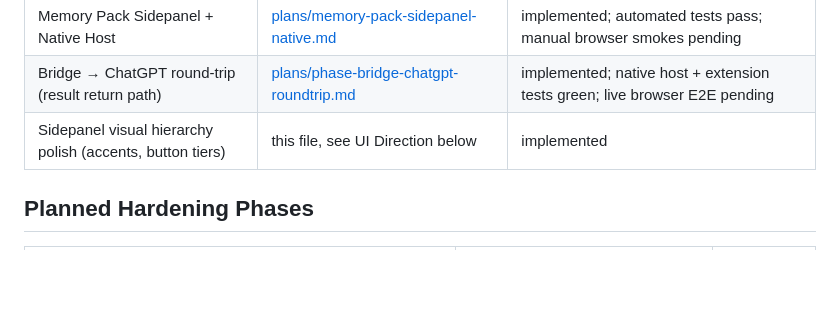
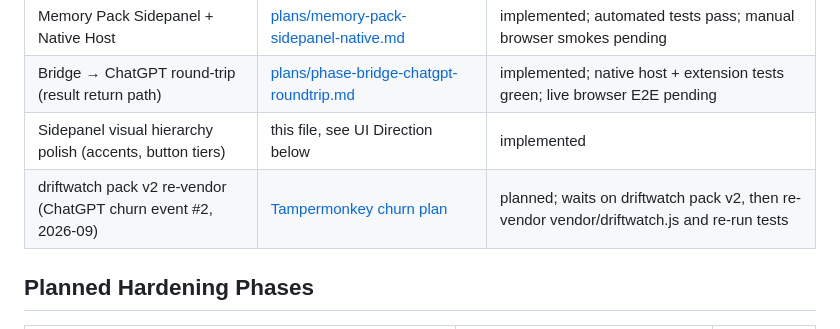
Before and after one commit to sriharshaguthikonda/Prompt-queue, a Markdown page: ROADMAP.md, the part around the change. GitHub-like rendering; blank space fills up the shorter version.

Commit message:
docs(roadmap): note the chatgpt.com 2026-09 churn and pack v2 re-vendor
Co-Authored-By: Claude Opus 5 <noreply@anthropic.com>

```diff
--- a/ROADMAP.md
+++ b/ROADMAP.md
@@ -21,6 +21,7 @@ Current sidepanel branch:
 | Memory Pack Sidepanel + Native Host | [plans/memory-pack-sidepanel-native.md](plans/memory-pack-sidepanel-native.md) | implemented; automated tests pass; manual browser smokes pending |
 | Bridge → ChatGPT round-trip (result return path) | [plans/phase-bridge-chatgpt-roundtrip.md](plans/phase-bridge-chatgpt-roundtrip.md) | implemented; native host + extension tests green; live browser E2E pending |
 | Sidepanel visual hierarchy polish (accents, button tiers) | this file, see UI Direction below | implemented |
+| driftwatch pack v2 re-vendor (ChatGPT churn event #2, 2026-09) | [Tampermonkey churn plan](file:///C:/Windows_software/Tampermonkey/docs/plans/chatgpt-2026-09-churn/PLAN.md) | planned; waits on driftwatch pack v2, then re-vendor vendor/driftwatch.js and re-run tests |
 
 ## Planned Hardening Phases
 
```
